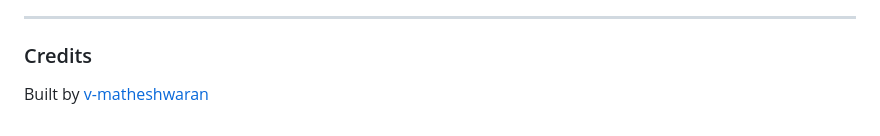
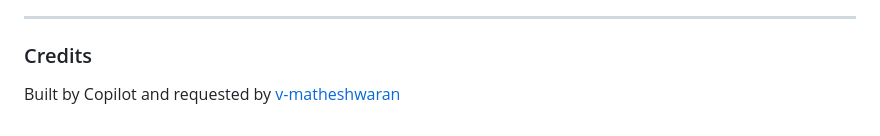
Before and after one commit to v-matheshwaran/copilot-pong-game, a Markdown page: README.md, the part around the change. Rendered like a GitHub page.

```diff
--- a/README.md
+++ b/README.md
@@ -118,4 +118,4 @@ This project is provided for educational purposes. Feel free to modify, use, and
 
 ### Credits
 
-Built by [v-matheshwaran](https://github.com/v-matheshwaran)
+Built by Copilot and requested by [v-matheshwaran](https://github.com/v-matheshwaran)
```
